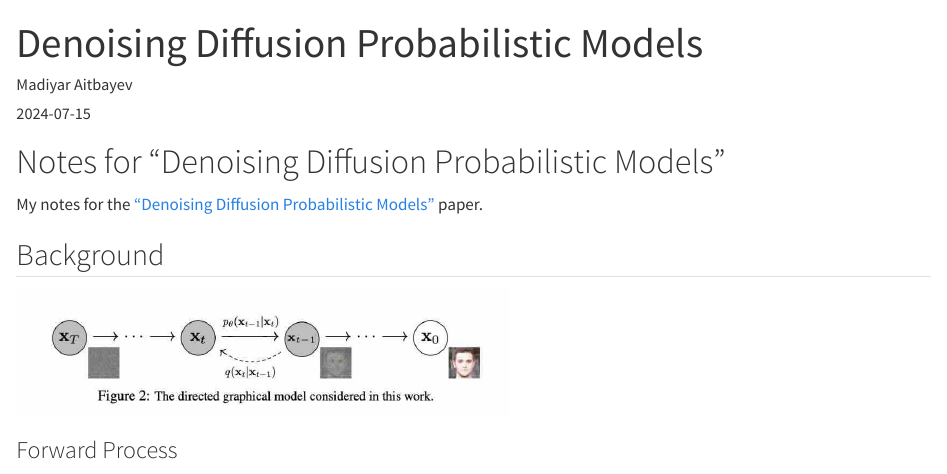
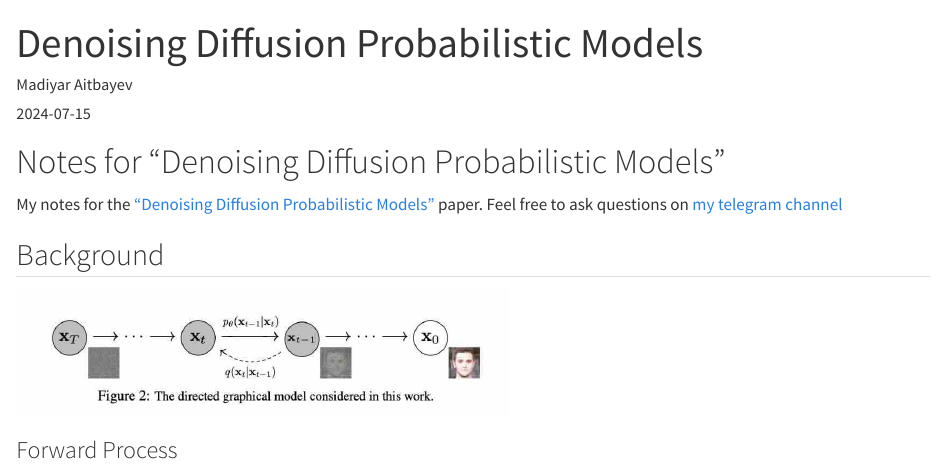
Before and after one commit to maitbayev/maitbayev.github.io, a Quarto document (posts/denoising-diffusion-probabilistic-models/index.qmd): the page in a window 1100 px wide, from its top. Rendered offline with R 4.5, knitr and Pandoc in place of Quarto, with nearby package versions.

Commit message:
telegram

```diff
--- a/posts/denoising-diffusion-probabilistic-models/index.qmd
+++ b/posts/denoising-diffusion-probabilistic-models/index.qmd
@@ -8,7 +8,7 @@ image: "images/image.jpg"
 
 # Notes for "Denoising Diffusion Probabilistic Models"
 
-My notes for the ["Denoising Diffusion Probabilistic Models"](https://arxiv.org/pdf/2006.11239) paper.
+My notes for the ["Denoising Diffusion Probabilistic Models"](https://arxiv.org/pdf/2006.11239) paper. Feel free to ask questions on [my telegram channel](https://t.me/swemanml)
 
 ## Background
 
```
Also changed, not shown: docs/search.json, 2 other files.
